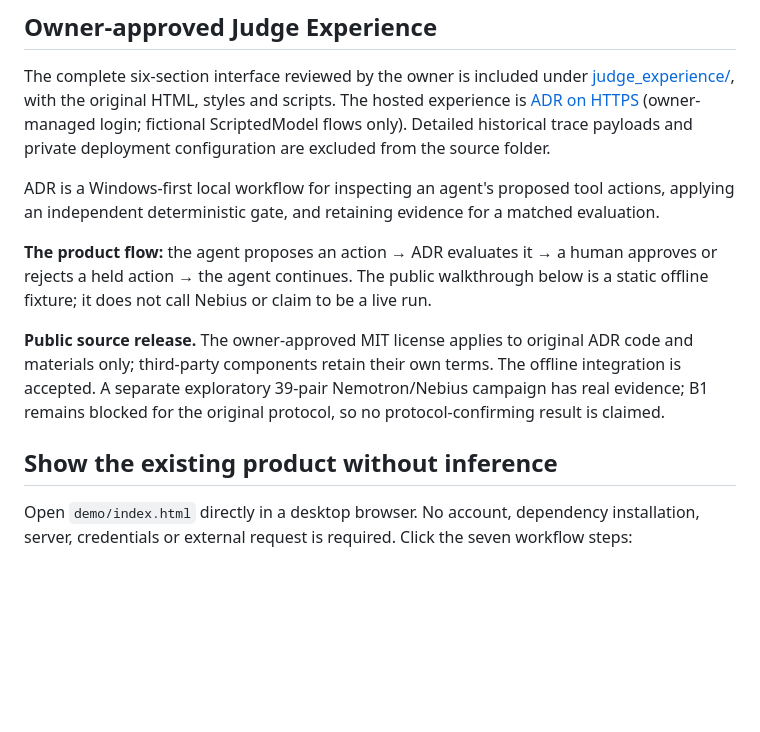
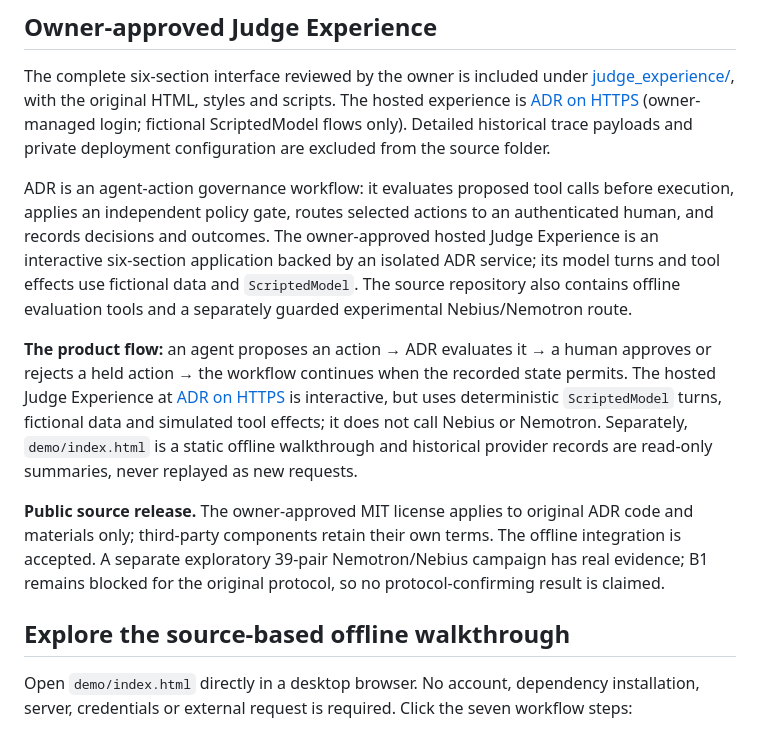
Before and after one commit to arnoldjosevidal/agent-deployment-readiness, a Markdown page: README.md, the part around the change. GitHub-like rendering; blank space fills up the shorter version.

Commit message:
docs: clarify hosted Judge Experience and offline walkthrough

```diff
--- a/README.md
+++ b/README.md
@@ -5,13 +5,13 @@
 The complete six-section interface reviewed by the owner is included under [judge_experience/](judge_experience/README.md), with the original HTML, styles and scripts. The hosted experience is [ADR on HTTPS](https://157.173.123.104/) (owner-managed login; fictional ScriptedModel flows only). Detailed historical trace payloads and private deployment configuration are excluded from the source folder.
 
 
-ADR is a Windows-first local workflow for inspecting an agent's proposed tool actions, applying an independent deterministic gate, and retaining evidence for a matched evaluation.
+ADR is an agent-action governance workflow: it evaluates proposed tool calls before execution, applies an independent policy gate, routes selected actions to an authenticated human, and records decisions and outcomes. The owner-approved hosted Judge Experience is an interactive six-section application backed by an isolated ADR service; its model turns and tool effects use fictional data and `ScriptedModel`. The source repository also contains offline evaluation tools and a separately guarded experimental Nebius/Nemotron route.
 
-**The product flow:** the agent proposes an action → ADR evaluates it → a human approves or rejects a held action → the agent continues. The public walkthrough below is a static offline fixture; it does not call Nebius or claim to be a live run.
+**The product flow:** an agent proposes an action → ADR evaluates it → a human approves or rejects a held action → the workflow continues when the recorded state permits. The hosted Judge Experience at [ADR on HTTPS](https://157.173.123.104/) is interactive, but uses deterministic `ScriptedModel` turns, fictional data and simulated tool effects; it does not call Nebius or Nemotron. Separately, `demo/index.html` is a static offline walkthrough and historical provider records are read-only summaries, never replayed as new requests.
 
 **Public source release.** The owner-approved MIT license applies to original ADR code and materials only; third-party components retain their own terms. The offline integration is accepted. A separate exploratory 39-pair Nemotron/Nebius campaign has real evidence; B1 remains blocked for the original protocol, so no protocol-confirming result is claimed.
 
-## Show the existing product without inference
+## Explore the source-based offline walkthrough
 
 Open `demo/index.html` directly in a desktop browser. No account, dependency installation, server, credentials or external request is required. Click the seven workflow steps:
 
```
